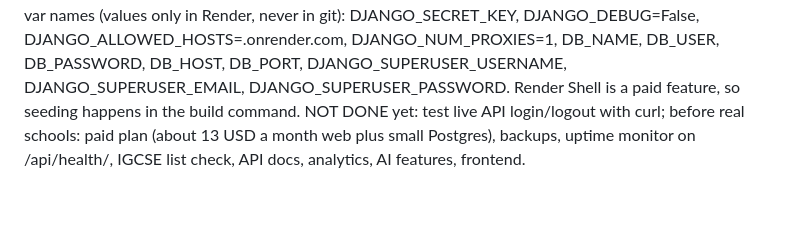
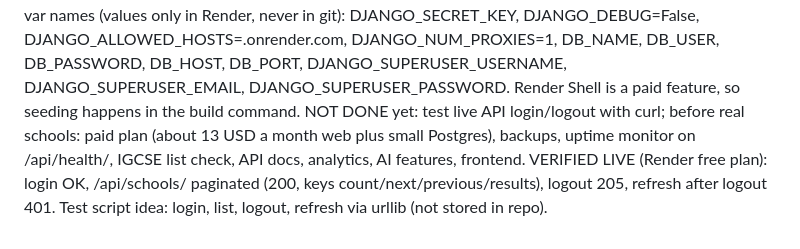
Before and after one commit to Korir2020/School.ai.platform, a Markdown page: AI_CONTEXT.md, the part around the change. GitHub-like rendering; blank space fills up the shorter version.

Commit message:
Record live API verification

```diff
--- a/AI_CONTEXT.md
+++ b/AI_CONTEXT.md
@@ -115,3 +115,4 @@ Render Build Command: pip install -r requirements-prod.txt && cd backend && pyth
 Start Command: cd backend && gunicorn config.wsgi. Root directory blank (requirements-prod.txt is at repo root).
 Render env var names (values only in Render, never in git): DJANGO_SECRET_KEY, DJANGO_DEBUG=False, DJANGO_ALLOWED_HOSTS=.onrender.com, DJANGO_NUM_PROXIES=1, DB_NAME, DB_USER, DB_PASSWORD, DB_HOST, DB_PORT, DJANGO_SUPERUSER_USERNAME, DJANGO_SUPERUSER_EMAIL, DJANGO_SUPERUSER_PASSWORD. Render Shell is a paid feature, so seeding happens in the build command.
 NOT DONE yet: test live API login/logout with curl; before real schools: paid plan (about 13 USD a month web plus small Postgres), backups, uptime monitor on /api/health/, IGCSE list check, API docs, analytics, AI features, frontend.
+VERIFIED LIVE (Render free plan): login OK, /api/schools/ paginated (200, keys count/next/previous/results), logout 205, refresh after logout 401. Test script idea: login, list, logout, refresh via urllib (not stored in repo).
```
